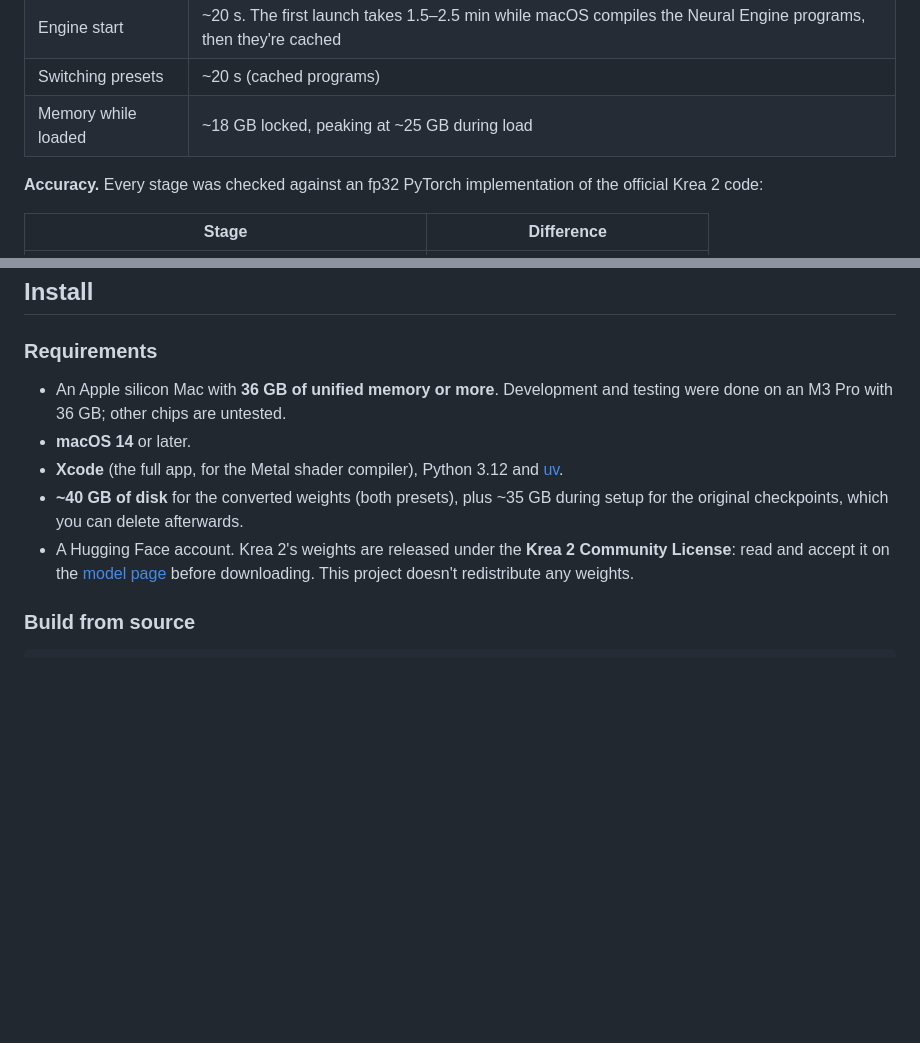
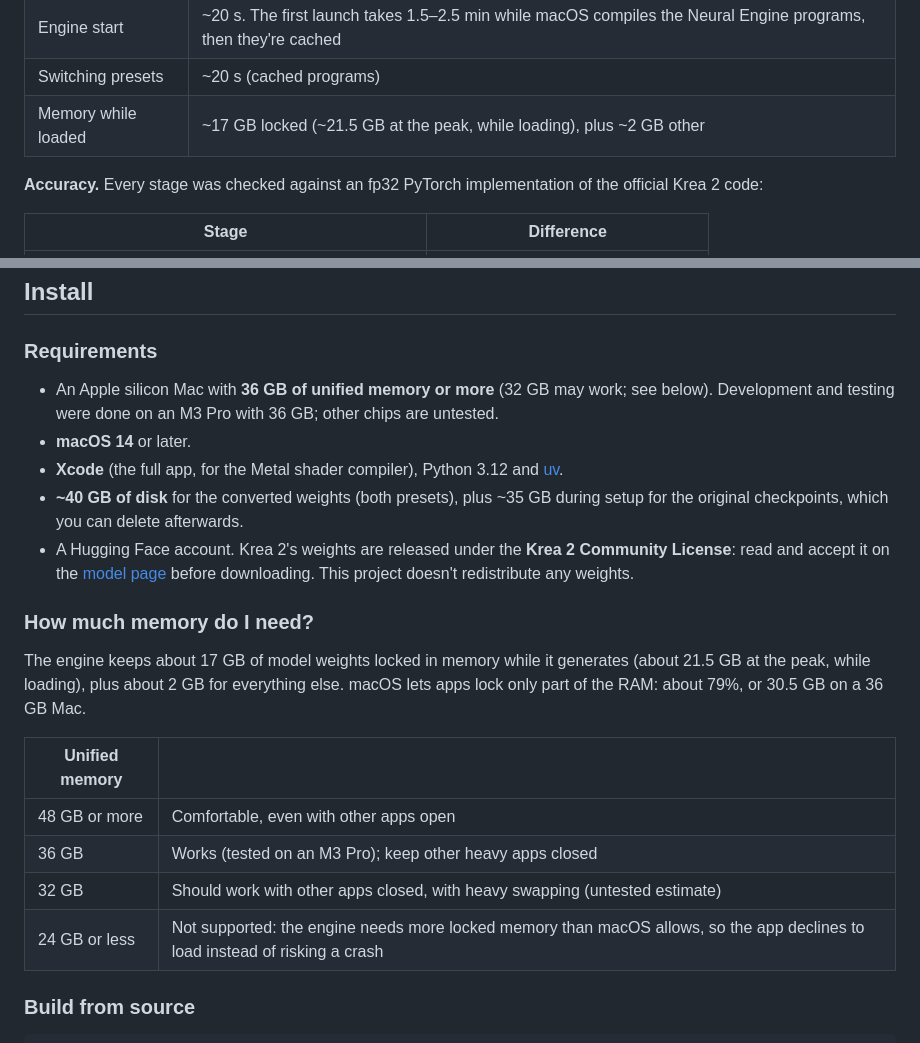
Before and after one commit to shinoss/krea_image, a Markdown page: README.md, 2 parts joined by grey strips. Rendered like a GitHub page; blank space fills up the shorter version.

Commit message:
README: how much memory is needed (48 / 36 / 32 / 24 GB), consistent memory figures
Co-Authored-By: Claude Opus 5.5 <noreply@anthropic.com>

````diff
--- a/README.md
+++ b/README.md
@@ -111,7 +111,7 @@ with Low Power Mode off. Timings vary by about ±10% between sessions.
 | 512×512, Quality | 20–23 s per image |
 | Engine start | ~20 s. The first launch takes 1.5–2.5 min while macOS compiles the Neural Engine programs, then they're cached |
 | Switching presets | ~20 s (cached programs) |
-| Memory while loaded | ~18 GB locked, peaking at ~25 GB during load |
+| Memory while loaded | ~17 GB locked (~21.5 GB at the peak, while loading), plus ~2 GB other |
 
 **Accuracy.** Every stage was checked against an fp32 PyTorch implementation of the official Krea 2 code:
 
@@ -134,8 +134,8 @@ a pixel-identical image.
 ## Install
 
 ### Requirements
-- An Apple silicon Mac with **36 GB of unified memory or more**. Development and testing were done on an M3 Pro with
-  36 GB; other chips are untested.
+- An Apple silicon Mac with **36 GB of unified memory or more** (32 GB may work; see below). Development and
+  testing were done on an M3 Pro with 36 GB; other chips are untested.
 - **macOS 14** or later.
 - **Xcode** (the full app, for the Metal shader compiler), Python 3.12 and [uv](https://github.com/astral-sh/uv).
 - **~40 GB of disk** for the converted weights (both presets), plus ~35 GB during setup for the original checkpoints,
@@ -143,6 +143,18 @@ a pixel-identical image.
 - A Hugging Face account. Krea 2's weights are released under the **Krea 2 Community License**: read and accept it on
   the [model page](https://huggingface.co/krea/Krea-2-Turbo) before downloading. This project doesn't redistribute
   any weights.
+
+### How much memory do I need?
+The engine keeps about 17 GB of model weights locked in memory while it generates (about 21.5 GB at the peak, while
+loading), plus about 2 GB for everything else. macOS lets apps lock only part of the RAM: about 79%, or 30.5 GB on a
+36 GB Mac.
+
+| Unified memory | |
+|---|---|
+| 48 GB or more | Comfortable, even with other apps open |
+| 36 GB | Works (tested on an M3 Pro); keep other heavy apps closed |
+| 32 GB | Should work with other apps closed, with heavy swapping (untested estimate) |
+| 24 GB or less | Not supported: the engine needs more locked memory than macOS allows, so the app declines to load instead of risking a crash |
 
 ### Build from source
 ```bash
````
